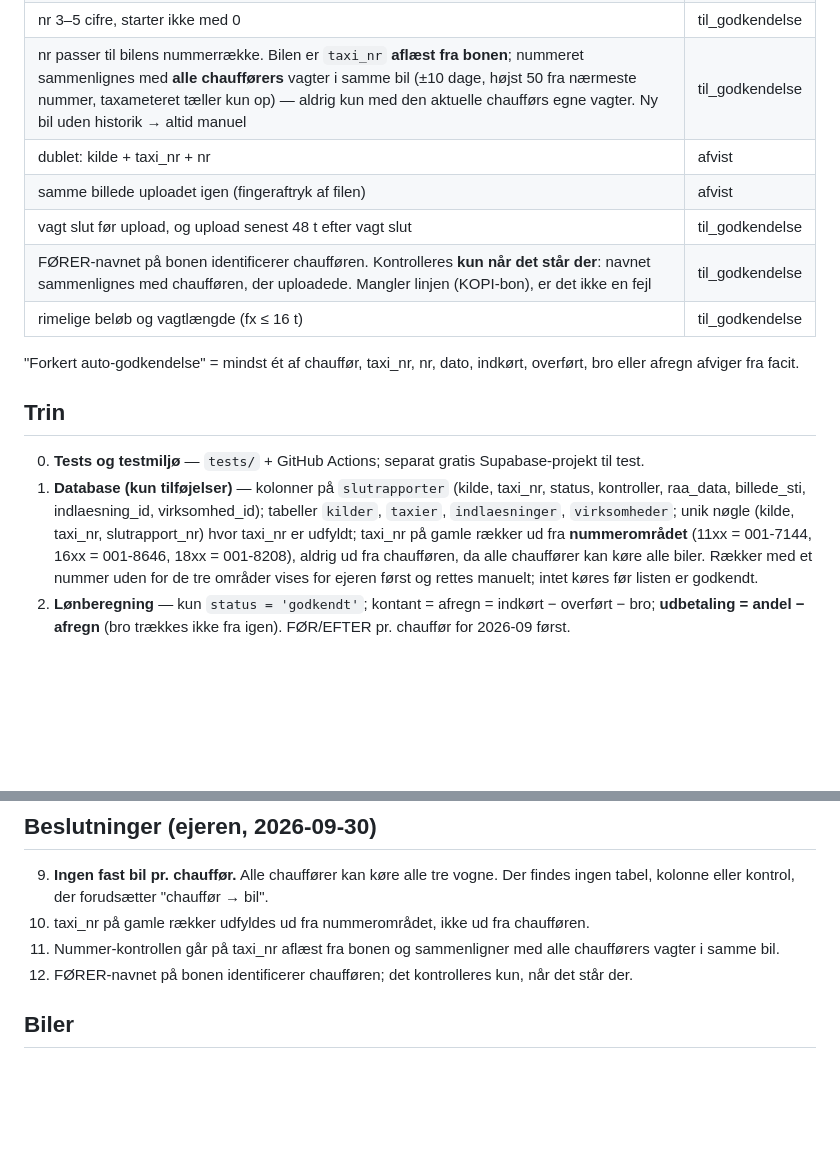
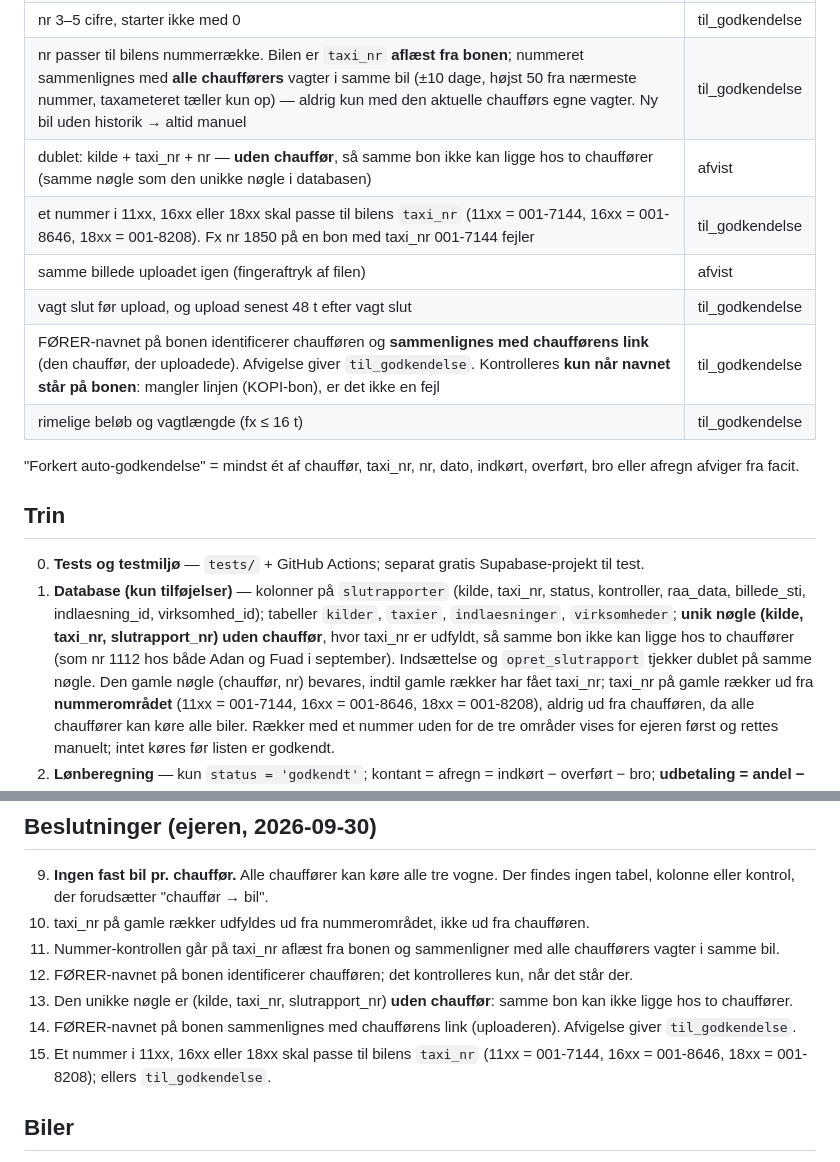
Before and after one commit to fkking83-star/Taxi-Afregningen, a Markdown page: docs/plan-indlaesning.md, 2 parts joined by grey strips. Drawn GitHub-style; blank space fills up the shorter version.

Commit message:
plan-indlaesning: unik nøgle uden chauffør, FØRER-navn mod chaufførens link, nummer mod taxi_nr
Co-Authored-By: Claude Sonnet 5.5 <noreply@anthropic.com>
Claude-Session: https://claude.ai/code/session_017etxEYW8PpGYH2623ZBteh

```diff
--- a/docs/plan-indlaesning.md
+++ b/docs/plan-indlaesning.md
@@ -39,10 +39,11 @@ index.html ──► Edge Function "modtag-slutrapport"
 | dato inden for 60 dage, ikke i fremtiden | til_godkendelse |
 | nr 3–5 cifre, starter ikke med 0 | til_godkendelse |
 | nr passer til bilens nummerrække. Bilen er `taxi_nr` **aflæst fra bonen**; nummeret sammenlignes med **alle chaufførers** vagter i samme bil (±10 dage, højst 50 fra nærmeste nummer, taxameteret tæller kun op) — aldrig kun med den aktuelle chaufførs egne vagter. Ny bil uden historik → altid manuel | til_godkendelse |
-| dublet: kilde + taxi_nr + nr | afvist |
+| dublet: kilde + taxi_nr + nr — **uden chauffør**, så samme bon ikke kan ligge hos to chauffører (samme nøgle som den unikke nøgle i databasen) | afvist |
+| et nummer i 11xx, 16xx eller 18xx skal passe til bilens `taxi_nr` (11xx = 001-7144, 16xx = 001-8646, 18xx = 001-8208). Fx nr 1850 på en bon med taxi_nr 001-7144 fejler | til_godkendelse |
 | samme billede uploadet igen (fingeraftryk af filen) | afvist |
 | vagt slut før upload, og upload senest 48 t efter vagt slut | til_godkendelse |
-| FØRER-navnet på bonen identificerer chaufføren. Kontrolleres **kun når det står der**: navnet sammenlignes med chaufføren, der uploadede. Mangler linjen (KOPI-bon), er det ikke en fejl | til_godkendelse |
+| FØRER-navnet på bonen identificerer chaufføren og **sammenlignes med chaufførens link** (den chauffør, der uploadede). Afvigelse giver `til_godkendelse`. Kontrolleres **kun når navnet står på bonen**: mangler linjen (KOPI-bon), er det ikke en fejl | til_godkendelse |
 | rimelige beløb og vagtlængde (fx ≤ 16 t) | til_godkendelse |
 
 "Forkert auto-godkendelse" = mindst ét af chauffør, taxi_nr, nr, dato, indkørt, overført, bro eller afregn
@@ -52,7 +53,9 @@ afviger fra facit.
 0. **Tests og testmiljø** — `tests/` + GitHub Actions; separat gratis Supabase-projekt til test.
 1. **Database (kun tilføjelser)** — kolonner på `slutrapporter` (kilde, taxi_nr, status, kontroller,
    raa_data, billede_sti, indlaesning_id, virksomhed_id); tabeller `kilder`, `taxier`, `indlaesninger`,
-   `virksomheder`; unik nøgle (kilde, taxi_nr, slutrapport_nr) hvor taxi_nr er udfyldt; taxi_nr på gamle
+   `virksomheder`; **unik nøgle (kilde, taxi_nr, slutrapport_nr) uden chauffør**, hvor taxi_nr er udfyldt, så samme bon ikke kan
+   ligge hos to chauffører (som nr 1112 hos både Adan og Fuad i september). Indsættelse og `opret_slutrapport` tjekker dublet på samme
+   nøgle. Den gamle nøgle (chauffør, nr) bevares, indtil gamle rækker har fået taxi_nr; taxi_nr på gamle
    rækker ud fra **nummerområdet** (11xx = 001-7144, 16xx = 001-8646, 18xx = 001-8208), aldrig ud fra chaufføren,
    da alle chauffører kan køre alle biler. Rækker med et nummer uden for de tre områder vises for ejeren først og
    rettes manuelt; intet køres før listen er godkendt.
@@ -83,6 +86,9 @@ afviger fra facit.
 10. taxi_nr på gamle rækker udfyldes ud fra nummerområdet, ikke ud fra chaufføren.
 11. Nummer-kontrollen går på taxi_nr aflæst fra bonen og sammenligner med alle chaufførers vagter i samme bil.
 12. FØRER-navnet på bonen identificerer chaufføren; det kontrolleres kun, når det står der.
+13. Den unikke nøgle er (kilde, taxi_nr, slutrapport_nr) **uden chauffør**: samme bon kan ikke ligge hos to chauffører.
+14. FØRER-navnet på bonen sammenlignes med chaufførens link (uploaderen). Afvigelse giver `til_godkendelse`.
+15. Et nummer i 11xx, 16xx eller 18xx skal passe til bilens `taxi_nr` (11xx = 001-7144, 16xx = 001-8646, 18xx = 001-8208); ellers `til_godkendelse`.
 
 ## Biler
 Alle chauffører kan køre alle tre vogne; bilen findes ud fra nummerområdet (og fra `taxi_nr` på bonen), ikke ud fra chaufføren.
```
